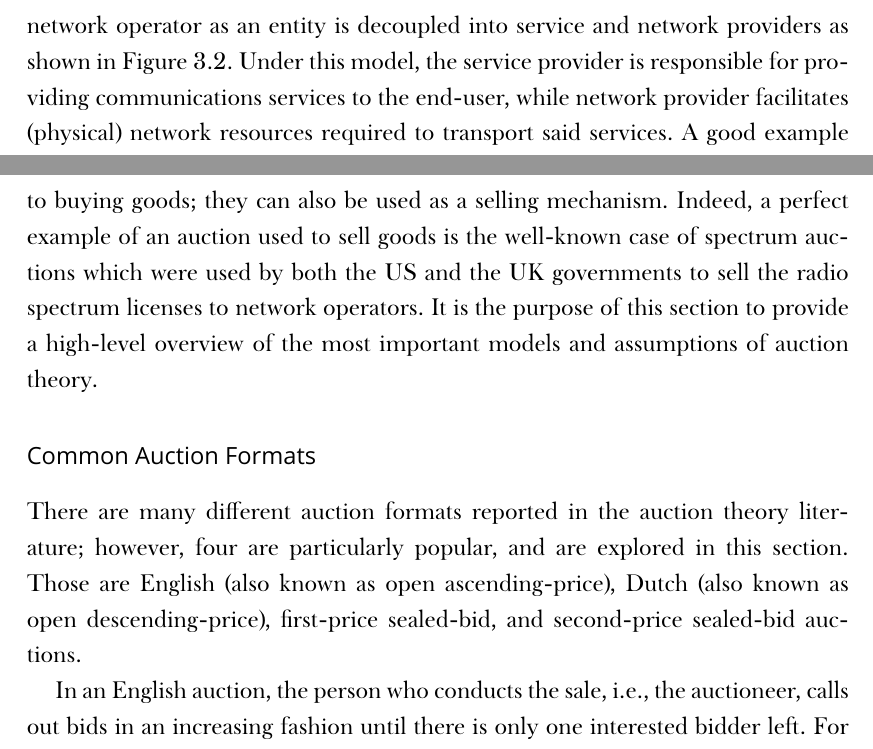
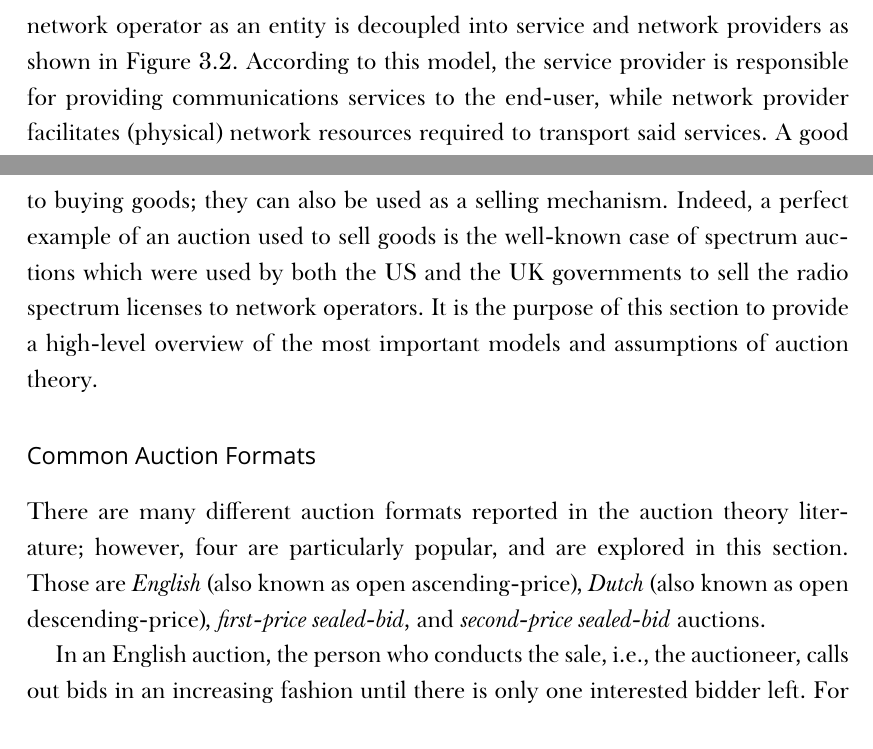
Before and after one commit to kubkon/Thesis, a LaTeX thesis (Thesis.tex, which reads DMP/DMP.tex): two parts of pages 16 and 17 of 139, joined at a grey line, cut so that both start at the same text. Compiled offline with XeLaTeX; a missing font is replaced by an installed copy or a similar font.

Commit message:
Minor fixes.

```diff
--- a/DMP/DMP.tex
+++ b/DMP/DMP.tex
@@ -21,7 +21,7 @@ In its simplest form, there are three main groups of economic agents involved in
 	\label{fig:no_decoupled_dmp}
 \end{figure}
 
-It should be noted that the original specification of the DMP found for example in~\cite{DMLeBodic00,DMIrvine02,LeBodicThesis} differentiates between service and network providers. Thus, the network operator as an entity is decoupled into service and network providers as shown in Figure~\ref{fig:no_decoupled_dmp}. Under this model, the service provider is responsible for providing communications services to the end-user, while network provider facilitates (physical) network resources required to transport said services. A good example of a service provider is that of a mobile virtual network operator (MVNO). An MVNO, such as Giffgaff in the UK, provides services to the end-users, but does not necessarily own a physical network infrastructure; instead, they enter into a contract with an MNO, and use their network to transport users' services. For example, in the UK, Giffgaff has a contractual agreement with O2.
+It should be noted that the original specification of the DMP found for example in~\cite{DMLeBodic00,DMIrvine02,LeBodicThesis} differentiates between service and network providers. Thus, the network operator as an entity is decoupled into service and network providers as shown in Figure~\ref{fig:no_decoupled_dmp}. According to this model, the service provider is responsible for providing communications services to the end-user, while network provider facilitates (physical) network resources required to transport said services. A good example of a service provider is that of a mobile virtual network operator (MVNO). An MVNO, such as Giffgaff in the UK, provides services to the end-users, but does not necessarily own a physical network infrastructure; instead, they enter into a contract with an MNO, and use their network to transport users' services. For example, in the UK, Giffgaff has a contractual agreement with O2.
 
 While the original specification of the DMP advocates decoupling of service and network provisions, in the research reported in this thesis we concentrate on the simplest business model; i.e., service and network provision is handled by one entity, a network operator. Nevertheless, all of the results presented in this thesis are applicable to the decoupled case. Indeed, it is a matter of replacing network operator with network provider; or replacing subscriber with service provider, and network operator with network provider. In the latter case, the negotiation process (or network selection mechanism which is described in Section~\ref{sec:network_selection_mechanism_dmp}) is between service and network providers. In this case, service provider acts as a buyer, while network providers are the sellers.
 
@@ -38,7 +38,7 @@ As argued by many economists~\cite{Klemperer1999,Milgrom2004,Krishna10}, auction
 
 \subsubsection{Common Auction Formats} % (fold)
 \label{ssub:common_auction_formats_dmp}
-There are many different auction formats reported in the auction theory literature; however, four are particularly popular, and are explored in this section. Those are English (also known as open ascending-price), Dutch (also known as open descending-price), first-price sealed-bid, and second-price sealed-bid auctions.
+There are many different auction formats reported in the auction theory literature; however, four are particularly popular, and are explored in this section. Those are \emph{English} (also known as open ascending-price), \emph{Dutch} (also known as open descending-price), \emph{first-price sealed-bid}, and \emph{second-price sealed-bid} auctions.
 
 In an English auction, the person who conducts the sale, i.e., the auctioneer, calls out bids in an increasing fashion until there is only one interested bidder left. For example, the sale of a painting (or other work of art) would traditionally be facilitated by the mechanism of an English auction. In such an auction, the auctioneer would set the base price for the object to be sold, $x$ pounds say. Suppose further that some bidder A registered their interest (by raising their hand, or otherwise) in obtaining the object for the price of $x$. Then, bidder A would be proclaimed the highest bidder, and the auctioneer would call out another price, $y$, such that it is higher from the previous one, $x < y$ (hence, the alternative name of ascending-price auction). If other bidder, bidder B, say, registered their interest in obtaining the object for the new price of $y$, then bidder B would become the highest bidder, and the auctioneer would further increase the price. And so on, until no further interest was observed. The object would then go to the current highest bidder.
 
```
